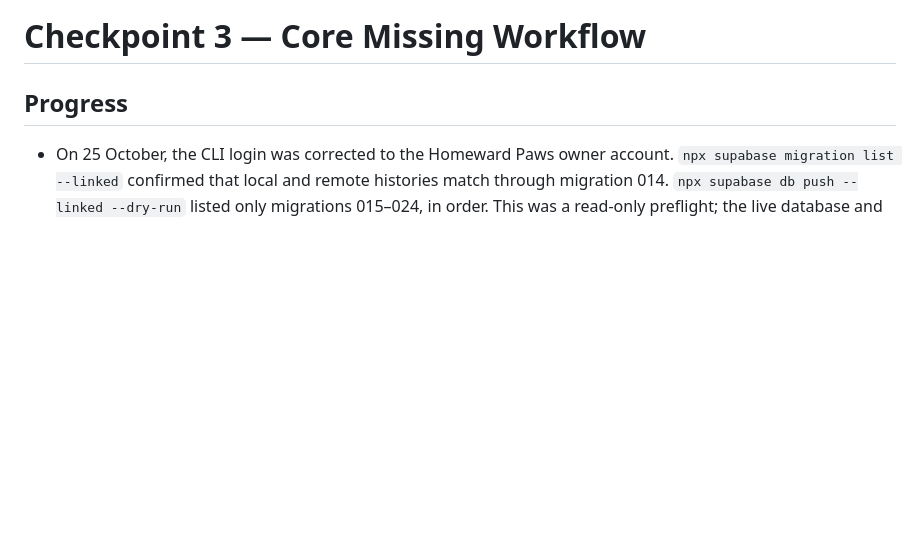
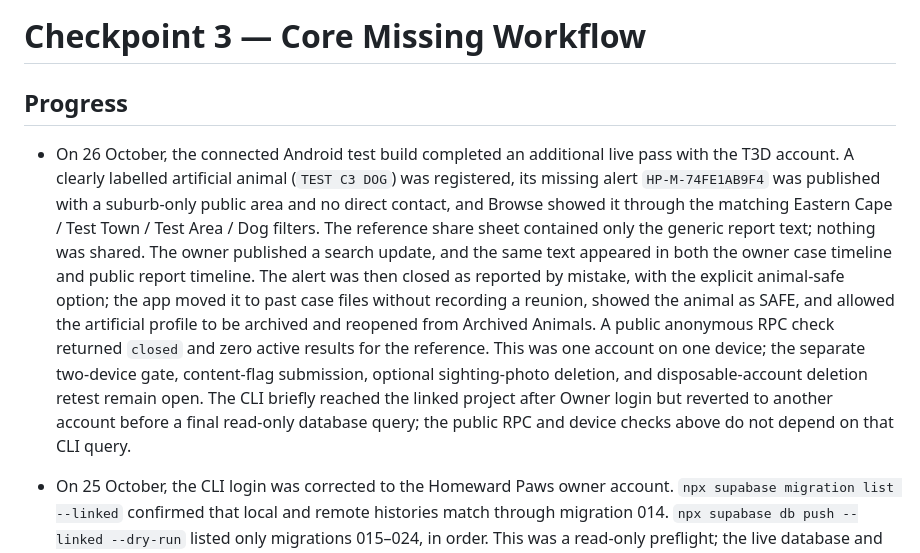
Before and after one commit to RudiJonker/homeward-paws, a Markdown page: docs/checkpoints/CHECKPOINT_3.md, the part around the change. Rendered like a GitHub page; blank space fills up the shorter version.

Commit message:
Docs: record Checkpoint 3 device alert test

```diff
--- a/docs/checkpoints/CHECKPOINT_3.md
+++ b/docs/checkpoints/CHECKPOINT_3.md
@@ -2,6 +2,7 @@
 
 ## Progress
 
+- On 26 October, the connected Android test build completed an additional live pass with the T3D account. A clearly labelled artificial animal (`TEST C3 DOG`) was registered, its missing alert `HP-M-74FE1AB9F4` was published with a suburb-only public area and no direct contact, and Browse showed it through the matching Eastern Cape / Test Town / Test Area / Dog filters. The reference share sheet contained only the generic report text; nothing was shared. The owner published a search update, and the same text appeared in both the owner case timeline and public report timeline. The alert was then closed as reported by mistake, with the explicit animal-safe option; the app moved it to past case files without recording a reunion, showed the animal as SAFE, and allowed the artificial profile to be archived and reopened from Archived Animals. A public anonymous RPC check returned `closed` and zero active results for the reference. This was one account on one device; the separate two-device gate, content-flag submission, optional sighting-photo deletion, and disposable-account deletion retest remain open. The CLI briefly reached the linked project after Owner login but reverted to another account before a final read-only database query; the public RPC and device checks above do not depend on that CLI query.
 - On 25 October, the CLI login was corrected to the Homeward Paws owner account. `npx supabase migration list --linked` confirmed that local and remote histories match through migration 014. `npx supabase db push --linked --dry-run` listed only migrations 015–024, in order. This was a read-only preflight; the live database and Edge Function were not changed by it.
 - After that preflight, Rudi authorised the production backend deployment. `npx supabase db push --linked` applied migrations 015–024; a second migration list showed all 24 local and remote versions matched. The repository `delete-account` Edge Function was deployed to project `krpihktxtivossbfuziq` and listed as active version 5. Read-only live queries confirmed RLS on `missing_case_sightings`, `missing_closures`, `missing_reunions` and `content_reports`, and confirmed `report-photos` and `sighting-photos` are private buckets. The app's Checkpoint 3 feature switches remain off; live Android publication, linked-sighting, photo and account-deletion flows still require testing before enablement.
 - Prepared a dedicated `checkpoint3-test` internal APK profile for physical testing against the deployed backend. Only that profile sets `EXPO_PUBLIC_CHECKPOINT3_TEST=true`; ordinary development and preview profiles explicitly set it to false. The test profile uses the development Android package and name so it can coexist with the existing preview app. The publication screen now gives accurate public-visibility wording when the test gate is on. Use test accounts and clearly marked test animal details because a published report is visible through the live public data surface. The two-device exit gate and account-deletion retest remain pending.
```
